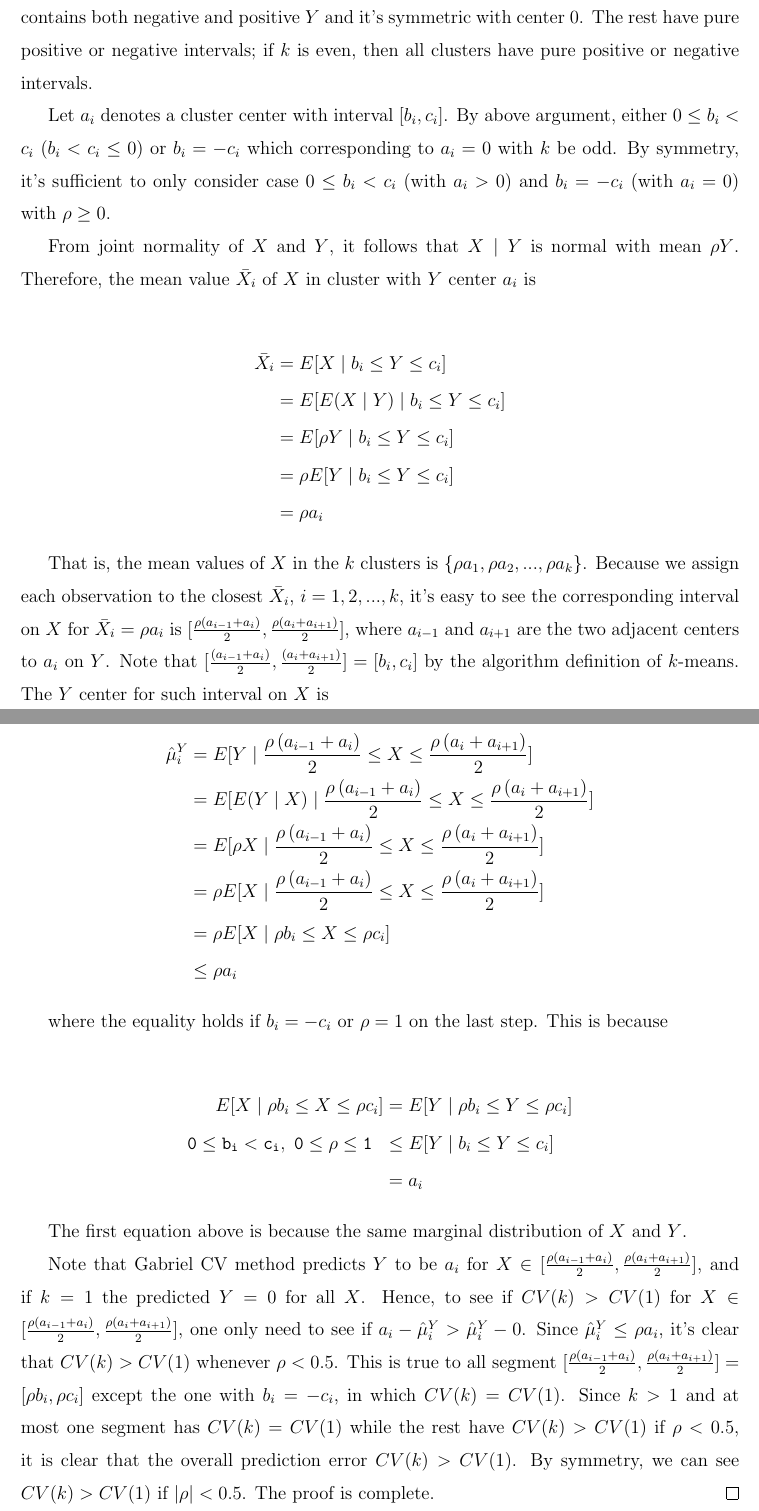
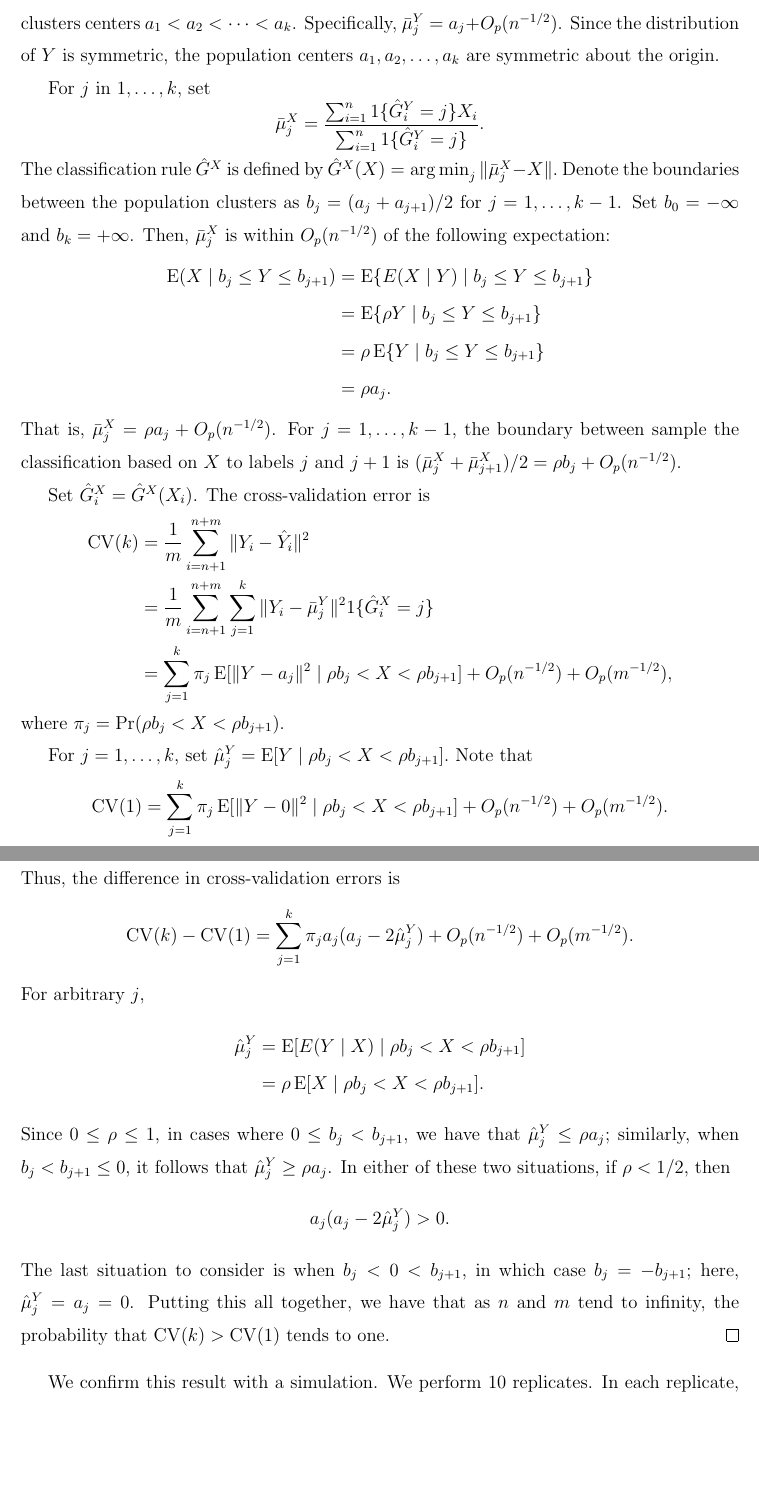
Before and after one commit to patperry/cvclust, a LaTeX paper (cvclust.tex): two parts of pages 10 and 11 of 34, joined at a grey line, cut at the place of the change, the shorter picture padded with empty space. Compiled offline with pdfLaTeX.

Commit message:
revise general null proof

```diff
--- a/cvclust.tex
+++ b/cvclust.tex
@@ -64,6 +64,7 @@
 \newcommand{\muY}{\mu^{Y}}
 \newcommand{\bmuX}{\bar \mu^{X}}
 \newcommand{\bmuY}{\bar \mu^{Y}}
+\newcommand{\hmuY}{\hat \mu^{Y}}
 
 % matrices
 \newcommand{\dataX}{\mathfrak{X}}
@@ -493,11 +489,5 @@ i.e. if $a^* \in A_k$ then $-a^* \in A_k$. The $k$ clusters are symmetric in
-the same sense. Also, if $k$ is odd, then only one cluster contains both
-negative and positive $Y$ and it's symmetric with center $0$. The rest have
-pure positive or negative intervals; if $k$ is even, then all clusters have
-pure positive or negative intervals.
+
+Throughout the proof we will assume that $\rho \geq 0$; a similar argument
+holds with minor modification when $\rho < 0$.
 
 
-Let $a_i$ denotes a cluster center with interval $[b_i, c_i]$. By above
-argument, either $0 \leq b_i < c_i$ ($b_i < c_i \leq 0$) or $b_i = -c_i$ which
-corresponding to $a_i=0$ with $k$ be odd. By symmetry, it's sufficient to only
-consider case $0 \leq b_i < c_i$ (with $a_i > 0 $) and $b_i = -c_i$ (with $a_i
-= 0 $) with $\rho \geq 0$.
@@ -504,61 +498,105 @@ consider case $0 \leq b_i < c_i$ (with $a_i > 0 $) and $b_i = -c_i$ (with $a_i
+cluster centers are close to population clusters centers $a_1 < a_2 < \dotsb <
+a_k$. Specifically, $\bmuY_j = a_j + \OhP(n^{-1/2})$.  Since the distribution
+of $Y$ is symmetric, the population centers $a_1, a_2, \dotsc, a_k$ are
+symmetric about the origin.
 
 
-From joint normality of $X$ and $Y$, it follows that $X \mid Y$ is normal with
-mean $\rho Y$. Therefore, the mean value $\bar{X}_i$ of $X$ in cluster with
-$Y$ center $a_i$ is
-
+For $j$ in $1, \dotsc, k$, set
+\[
+  \bmuX_j = \frac{\sum_{i=1}^{n} 1\{ \hGY_i = j \} X_i}
+                 {\sum_{i=1}^{n} 1\{ \hGY_i = j \}}.
+\]
+The classification rule $\hGX$ is defined by
+\(
+  \hGX(X) = \argmin_j \| \bmuX_j - X \|.
+\)
+Denote the boundaries between the population clusters as
+$b_j = (a_j + a_{j+1})/2$ for $j = 1, \dotsc, k-1$.
+Set $b_0 = -\infty$ and $b_k = +\infty$.
+Then, $\bmuX_j$ is within $\OhP(n^{-1/2})$ of the following expectation:
 \begin{align*}
-	\bar{X}_i &= E[X \mid b_i \leq Y \leq c_i] \\
-			&= E[ E(X \mid Y) \mid b_i \leq Y \leq c_i] \\
-			&= E[\rho Y \mid b_i \leq Y \leq c_i] \\
-			&= \rho E[ Y \mid b_i \leq Y \leq c_i] \\
-			&= \rho a_i
+  \E(X \mid b_j \leq Y \leq b_{j+1})
+    &= \E\{ E(X \mid Y) \mid b_j \leq Y \leq b_{j+1}\} \\
+    &= \E\{ \rho Y \mid b_j \leq Y \leq b_{j+1}\} \\
+    &= \rho \E\{ Y \mid b_j \leq Y \leq b_{j+1}\} \\
+    &= \rho a_j.
 \end{align*}
+That is, $\bmuX_j = \rho a_j + \OhP(n^{-1/2})$. For $j = 1, \dotsc, k-1$,
+the boundary between sample the classification based on $X$ to
+labels $j$ and $j+1$ is
+$(\bmuX_j + \bmuX_{j+1}) /2 = \rho b_j + \OhP(n^{-1/2})$.
 
 
-That is, the mean values of $X$ in the $k$ clusters is $\{\rho a_1,\rho
-a_2,...,\rho a_k\}$. Because we assign each observation to the closest
-$\bar{X}_i$, $i=1,2,...,k$, it's easy to see the corresponding interval on $X$
-for $\bar{X}_i = \rho a_i$ is $[\frac{\rho \left( a_{i-1}+a_i\right)}{2},
-\frac{\rho \left( a_{i}+a_{i+1}\right)}{2}]$, where $a_{i-1}$ and $a_{i+1}$
-are the two adjacent centers to $a_i$ on $Y$. Note that $[\frac{ \left(
-a_{i-1}+a_i\right)}{2}, \frac{\left( a_{i}+a_{i+1}\right)}{2}] = [b_i, c_i]$
-by the algorithm definition of $k$-means. The $Y$ center for such interval on
-$X$ is
+Set $\hGX_i = \hGX(X_i)$.
+The cross-validation error is
+\begin{align*}
+  \CV(k)
+  &= \frac{1}{m} \sum_{i=n+1}^{n+m} \|Y_i - \hat Y_i\|^2
+  \\
+  &= \frac{1}{m} \sum_{i=n+1}^{n+m}
+  \sum_{j=1}^{k} \|Y_i - \bmuY_j\|^2 1\{ \hGX_i = j \}
+  \\
+  &=
+  \sum_{j=1}^{k}
+    \pi_j
+    \E[ \|Y - a_j\|^2 \mid \rho b_j < X < \rho b_{j+1}]
+  + \OhP(n^{-1/2})
+  + \OhP(m^{-1/2}),
+\end{align*}
+where $\pi_j = \Pr(\rho b_j < X < \rho b_{j+1}).$
 
 
+
+For $j = 1, \dotsc, k$,
+set
+\(
+  \hmuY_j =
+  \E[ Y  \mid \rho b_j < X < \rho b_{j+1}].
+\)
+Note that
+\[
+  \CV(1)
+    =
+  \sum_{j=1}^{k}
+    \pi_j
+    \E[ \|Y - 0\|^2 \mid \rho b_j < X < \rho b_{j+1}]
+  + \OhP(n^{-1/2})
+  + \OhP(m^{-1/2}).
+\]
+Thus, the difference in cross-validation errors is
 \begin{align*}
-	\hat{\mu}^Y_i &= E[Y \mid \frac{\rho \left( a_{i-1}+a_i\right)}{2} \leq X \leq \frac{\rho \left( a_{i}+a_{i+1}\right)}{2}] \\
-	 &= E[ E(Y \mid X) \mid \frac{\rho \left( a_{i-1}+a_i\right)}{2} \leq X \leq \frac{\rho \left( a_{i}+a_{i+1}\right)}{2}] \\
-	 &= E[ \rho X \mid \frac{\rho \left( a_{i-1}+a_i\right)}{2} \leq X \leq \frac{\rho \left( a_{i}+a_{i+1}\right)}{2}] \\
-	 & =  \rho E[X \mid \frac{\rho \left( a_{i-1}+a_i\right)}{2} \leq X \leq \frac{\rho \left( a_{i}+a_{i+1}\right)}{2}] \\
-	  & =  \rho E[X \mid \rho b_i \leq X \leq \rho c_i] \\
-	  &\leq \rho a_i
+\CV(k) - \CV(1)
+  &=
+  \sum_{j=1}^{k}
+    \pi_j
+    a_j
+    (a_j - 2 \hmuY_j)
+  + \OhP(n^{-1/2})
+  + \OhP(m^{-1/2}).
 \end{align*}
-
-where the equality holds if $b_i = -c_i$ or $\rho = 1$ on the last step. This is because
-
+For arbitrary $j$,
 \begin{align*}
-	 E[X \mid \rho b_i \leq X \leq \rho c_i] &= E[Y \mid \rho b_i \leq Y \leq \rho c_i] \\
-	\mathtt{0 \leq b_i < c_i}, \hspace{0.05in} \mathtt{0 \leq \rho \leq 1} \hspace{0.1in} & \leq E[Y \mid b_i \leq Y \leq c_i] \\
-	&= a_i
+  \hmuY_j &=
+  \E[ E(Y\mid X)  \mid \rho b_j < X < \rho b_{j+1}]
+\\
+  &= \rho \E[ X  \mid \rho b_j < X < \rho b_{j+1}].
 \end{align*}
-
-The first equation above is because the same marginal distribution of $X$ and $Y$.
-
-Note that Gabriel CV method predicts $Y$ to be $a_i$ for $X \in [\frac{\rho
-\left( a_{i-1}+a_i\right)}{2}, \frac{\rho \left( a_{i}+a_{i+1}\right)}{2}]$,
-and if $k=1$ the predicted $Y = 0$ for all $X$. Hence, to see if $CV(k) >
-CV(1)$ for  $X \in [\frac{\rho \left( a_{i-1}+a_i\right)}{2}, \frac{\rho
-\left( a_{i}+a_{i+1}\right)}{2}]$, one only need to see if $ a_i-\hat{\mu}^Y_i
-> \hat{\mu}^Y_i - 0$. Since $ \hat{\mu}^Y_i \leq \rho a_i$, it's clear that
-$CV(k) > CV(1)$ whenever $\rho < 0.5$. This is true to all segment
-$[\frac{\rho \left( a_{i-1}+a_i\right)}{2}, \frac{\rho \left(
-a_{i}+a_{i+1}\right)}{2}] = [\rho b_i, \rho c_i]$ except the one with $b_i =
--c_i$, in which $CV(k) = CV(1)$. Since $k>1$ and at most one segment has
-$CV(k) = CV(1)$ while the rest have $CV(k) > CV(1)$ if $\rho < 0.5$, it is
-clear that the overall prediction error $CV(k) > CV(1)$. By symmetry, we can
-see $CV(k) > CV(1)$ if $|\rho| < 0.5$. The proof is complete.
+Since $0 \leq \rho \leq 1$,
+in cases where $0 \leq b_j < b_{j+1}$, we have that
+$\hmuY_j \leq \rho a_j$; similarly, when $b_j < b_{j+1} \leq 0$, it follows
+that $\hmuY_j \geq \rho a_j$. In either of these two situations, if $\rho <
+1/2$, then
+\[
+  a_j (a_j - 2 \hmuY_j) > 0.
+\]
+The last situation to consider is when $b_j < 0 < b_{j+1}$, in which case
+$b_j = - b_{j+1}$; here, $\hmuY_j = a_j = 0$.
+Putting this all together, we have that as $n$ and $m$ tend to infinity,
+the probability that
+\(
+  \CV(k) > \CV(1)
+\)
+tends to one.
 \end{proof}
 
 
```
Also changed, not shown: cvclust.bbl, cvclust.tex (31 more changed lines).
